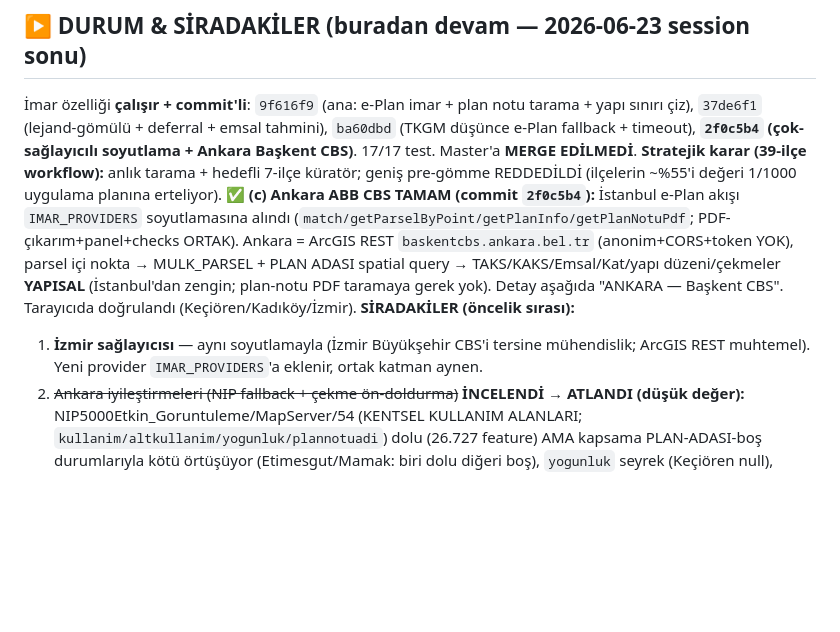
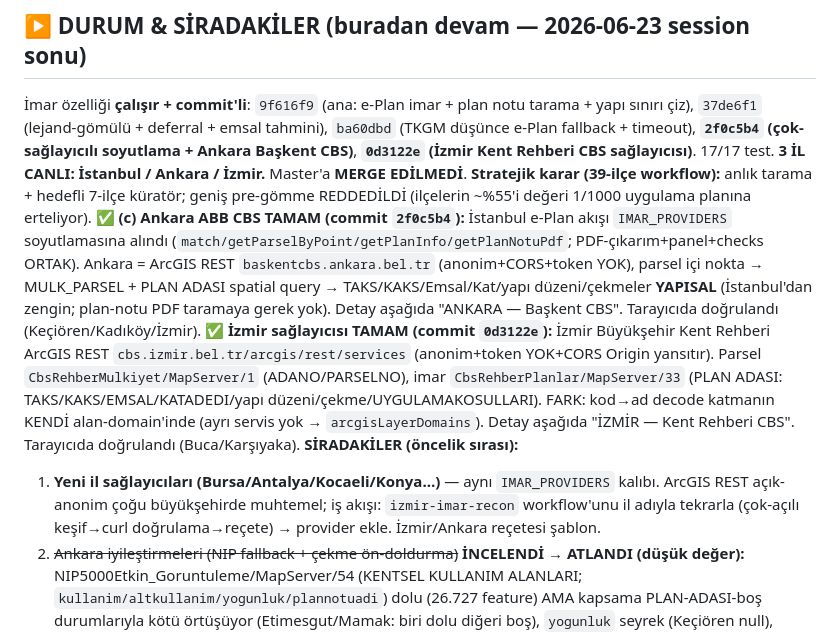
Before and after one commit to ofbakirci/katplanitasarim, a Markdown page: NOTES-imar.md, the part around one of its changes. Rendered like a GitHub page; blank space fills up the shorter version.

```diff
--- a/NOTES-imar.md
+++ b/NOTES-imar.md
@@ -4,11 +4,12 @@
 **Önce oku:** `NOTES-parsel.md` (TKGM altyapısı — parsel zaten lat/lng + dünya koord olarak yükleniyor).
 
 ## ▶ DURUM & SİRADAKİLER (buradan devam — 2026-06-23 session sonu)
-İmar özelliği **çalışır + commit'li**: `9f616f9` (ana: e-Plan imar + plan notu tarama + yapı sınırı çiz), `37de6f1` (lejand-gömülü + deferral + emsal tahmini), `ba60dbd` (TKGM düşünce e-Plan fallback + timeout), **`2f0c5b4` (çok-sağlayıcılı soyutlama + Ankara Başkent CBS)**. 17/17 test. Master'a **MERGE EDİLMEDİ**.
+İmar özelliği **çalışır + commit'li**: `9f616f9` (ana: e-Plan imar + plan notu tarama + yapı sınırı çiz), `37de6f1` (lejand-gömülü + deferral + emsal tahmini), `ba60dbd` (TKGM düşünce e-Plan fallback + timeout), **`2f0c5b4` (çok-sağlayıcılı soyutlama + Ankara Başkent CBS)**, **`0d3122e` (İzmir Kent Rehberi CBS sağlayıcısı)**. 17/17 test. **3 İL CANLI: İstanbul / Ankara / İzmir.** Master'a **MERGE EDİLMEDİ**.
 **Stratejik karar (39-ilçe workflow):** anlık tarama + hedefli 7-ilçe küratör; geniş pre-gömme REDDEDİLDİ (ilçelerin ~%55'i değeri 1/1000 uygulama planına erteliyor).
 **✅ (c) Ankara ABB CBS TAMAM (commit `2f0c5b4`):** İstanbul e-Plan akışı `IMAR_PROVIDERS` soyutlamasına alındı (`match/getParselByPoint/getPlanInfo/getPlanNotuPdf`; PDF-çıkarım+panel+checks ORTAK). Ankara = ArcGIS REST `baskentcbs.ankara.bel.tr` (anonim+CORS+token YOK), parsel içi nokta → MULK_PARSEL + PLAN ADASI spatial query → TAKS/KAKS/Emsal/Kat/yapı düzeni/çekmeler **YAPISAL** (İstanbul'dan zengin; plan-notu PDF taramaya gerek yok). Detay aşağıda "ANKARA — Başkent CBS". Tarayıcıda doğrulandı (Keçiören/Kadıköy/İzmir).
+**✅ İzmir sağlayıcısı TAMAM (commit `0d3122e`):** İzmir Büyükşehir Kent Rehberi ArcGIS REST `cbs.izmir.bel.tr/arcgis/rest/services` (anonim+token YOK+CORS Origin yansıtır). Parsel `CbsRehberMulkiyet/MapServer/1` (ADANO/PARSELNO), imar `CbsRehberPlanlar/MapServer/33` (PLAN ADASI: TAKS/KAKS/EMSAL/KATADEDI/yapı düzeni/çekme/UYGULAMAKOSULLARI). FARK: kod→ad decode katmanın KENDİ alan-domain'inde (ayrı servis yok → `arcgisLayerDomains`). Detay aşağıda "İZMİR — Kent Rehberi CBS". Tarayıcıda doğrulandı (Buca/Karşıyaka).
 **SİRADAKİLER (öncelik sırası):**
-1. **İzmir sağlayıcısı** — aynı soyutlamayla (İzmir Büyükşehir CBS'i tersine mühendislik; ArcGIS REST muhtemel). Yeni provider `IMAR_PROVIDERS`'a eklenir, ortak katman aynen.
+1. **Yeni il sağlayıcıları (Bursa/Antalya/Kocaeli/Konya…)** — aynı `IMAR_PROVIDERS` kalıbı. ArcGIS REST açık-anonim çoğu büyükşehirde muhtemel; iş akışı: `izmir-imar-recon` workflow'unu il adıyla tekrarla (çok-açılı keşif→curl doğrulama→reçete) → provider ekle. İzmir/Ankara reçetesi şablon.
 2. ~~Ankara iyileştirmeleri (NIP fallback + çekme ön-doldurma)~~ **İNCELENDİ → ATLANDI (düşük değer):** NIP5000Etkin_Goruntuleme/MapServer/54 (KENTSEL KULLANIM ALANLARI; `kullanim/altkullanim/yogunluk/plannotuadi`) dolu (26.727 feature) AMA kapsama PLAN-ADASI-boş durumlarıyla kötü örtüşüyor (Etimesgut/Mamak: biri dolu diğeri boş), `yogunluk` seyrek (Keçiören null), yalnız-fonksiyon (TAKS/KAKS yok→checks'e katkısı yok). Bahçe-çekmesi ön-doldurma: PLAN ADASI 3 ayrı değer (ön/yan/arka) verir, `psCekme` tek uniform input → kayıplı/yanıltıcı; panelde GÖSTERİM yeterli. NIP `altkullanim` kodu (202…) uipSade/142 (102…) sözlüğüyle eşleşmez; `plannotuadi` zaten okunur etiket. Tekrar uğraşma.
 3. İstanbul `plans[]`'te 1/1000 UİP varsa onun notunu çek + 7-ilçe küratör (Maltepe/Beylikdüzü/Eyüpsultan/Silivri/Zeytinburnu hard-med, Şişli/Bakırköy easy) + prose-pattern/koşul-ayrıştırıcı çıkarım iyileştirmeleri.
 4. **master'a PR** (kullanıcı söyleyince).
```
Also changed, not shown: other parts of NOTES-imar.md (+20 -0 lines).
